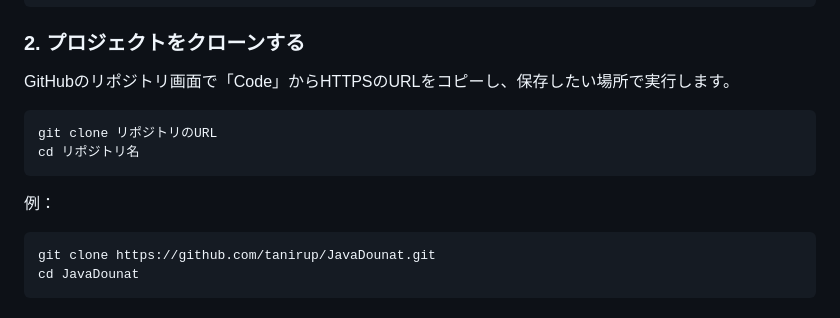
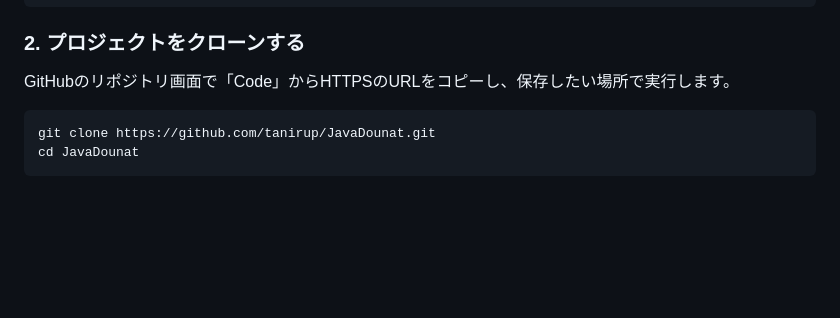
Before and after one commit to tanirup/JavaDounat, a Markdown page: README.md, the part around the change. Drawn GitHub-style; blank space fills up the shorter version.

````diff
--- a/README.md
+++ b/README.md
@@ -20,13 +20,6 @@ git config --global --list
 ### 2. プロジェクトをクローンする
 
 GitHubのリポジトリ画面で「Code」からHTTPSのURLをコピーし、保存したい場所で実行します。
-
-```bash
-git clone リポジトリのURL
-cd リポジトリ名
-```
-
-例：
 
 ```bash
 git clone https://github.com/tanirup/JavaDounat.git
````
